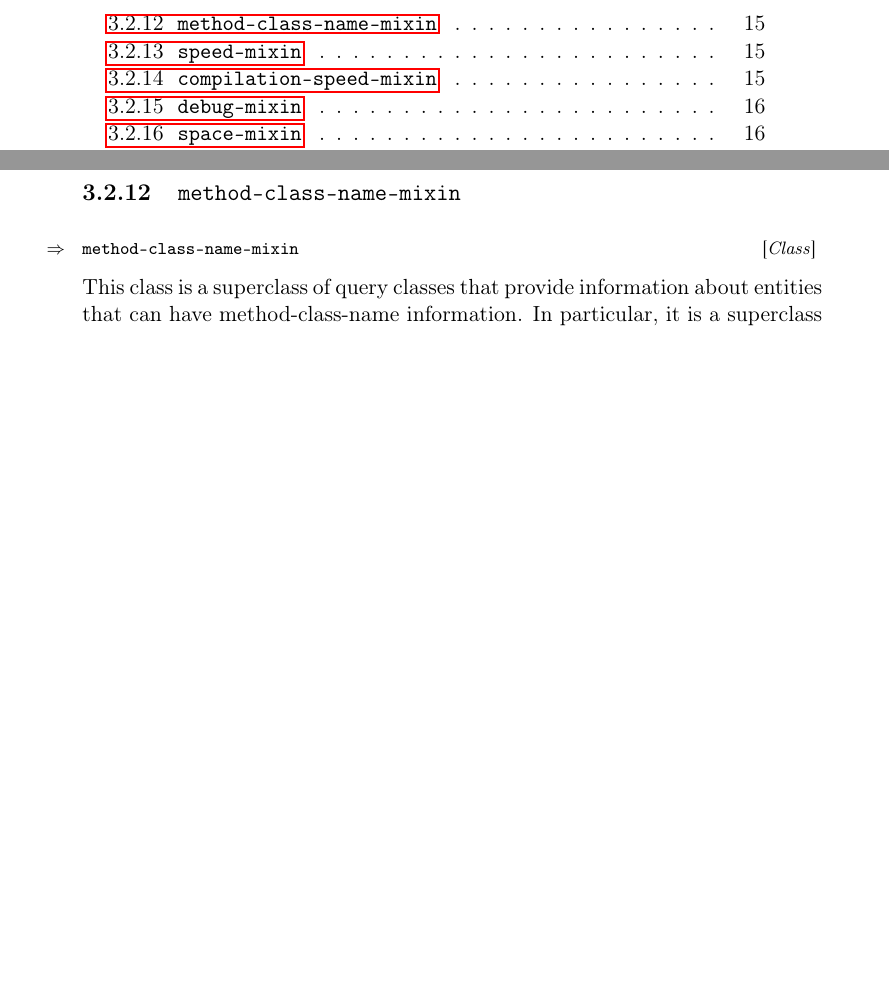
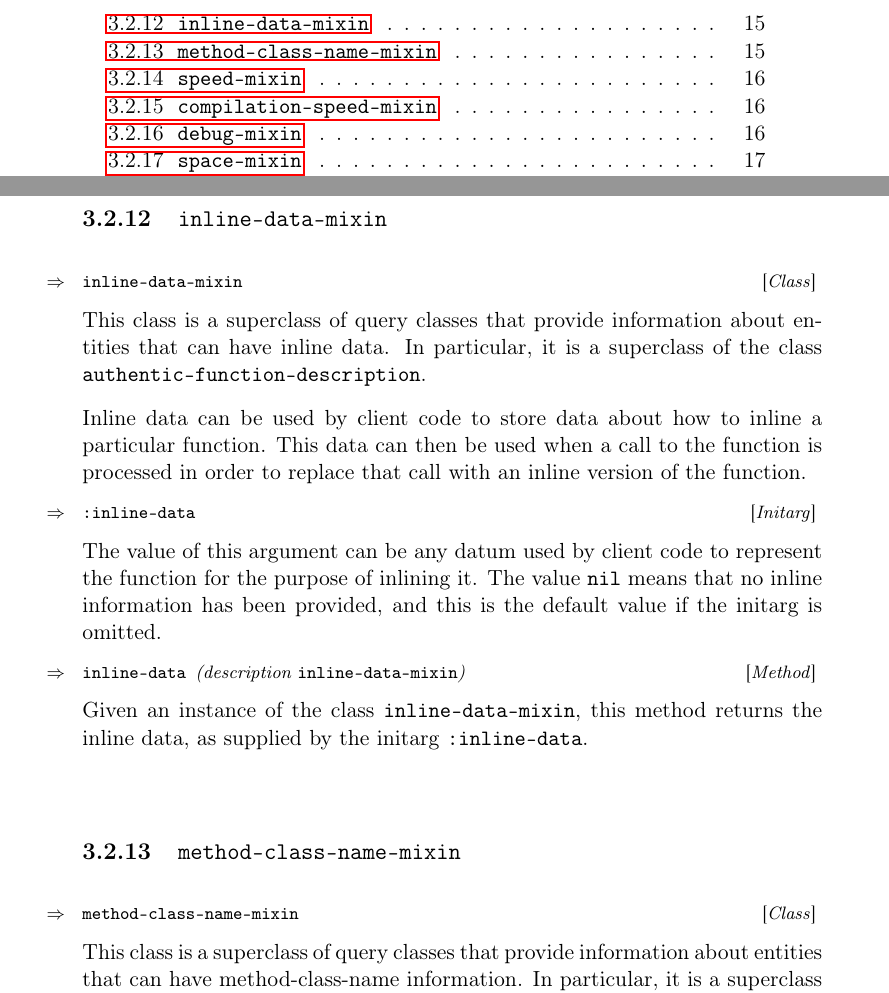
Before and after one commit to s-expressionists/Trucler, a LaTeX book (Documentation/trucler.tex, which reads Documentation/chap-query.tex): two parts of pages 4 and 21 of 57 before the commit and two parts of pages 4 and 21 of 59 after it, joined at a grey line, cut at the place of the change, the shorter picture padded with empty space. Compiled offline with pdfLaTeX.

Commit message:
Add section describing the class INLINE-DATA-MIXIN.

```diff
--- a/Documentation/chap-query.tex
+++ b/Documentation/chap-query.tex
@@ -438,6 +438,37 @@ been provided, and this is the default value if the initarg is omitted.
 }
 
 \Given{inline-mixin} the inline information, \Assupplied{:inline}
+
+\subsection{\texttt{inline--data-mixin}}
+\label{sec-inline-data-mixin}
+
+{\footnotesize
+\Defclass {inline-data-mixin}
+}
+
+This class is a superclass of query classes that provide information
+about entities that can have inline data.  In particular, it is a
+superclass of the class \texttt{authentic-function-description}.
+
+Inline data can be used by client code to store data about how to
+inline a particular function.  This data can then be used when a call
+to the function is processed in order to replace that call with an
+inline version of the function.
+
+{\footnotesize
+\Definitarg {:inline-data}
+}
+
+The value of this argument can be any datum used by client code to
+represent the function for the purpose of inlining it.  The value
+\texttt{nil} means that no inline information has been provided, and
+this is the default value if the initarg is omitted.
+
+{\footnotesize
+\Defmethod {inline-data} {(description {\tt inline-data-mixin})}
+}
+
+\Given{inline-data-mixin} the inline data, \Assupplied{:inline-data}
 
 \subsection{\texttt{method-class-name-mixin}}
 \label{sec-method-class-name-mixin}
```
